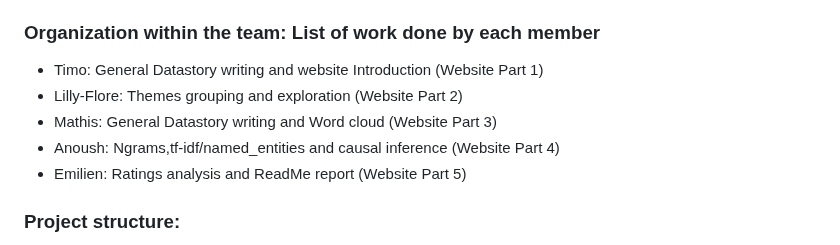
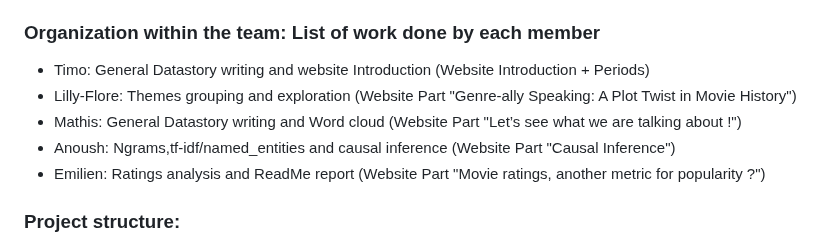
Before and after one commit to epfl-ada/ada-2024-project-metal2024, a Markdown page: README.md, the part around the change. GitHub-like rendering.

```diff
--- a/README.md
+++ b/README.md
@@ -64,11 +64,11 @@ Text processing techniques, such as tokenization, stop-word removal, and lemmati
 - 20.12 Final P3 Deliverable
 
 ### Organization within the team: List of work done by each member
-- Timo: General Datastory writing and website Introduction (Website Part 1)
-- Lilly-Flore: Themes grouping and exploration (Website Part 2)
-- Mathis: General Datastory writing and Word cloud (Website Part 3)
-- Anoush: Ngrams,tf-idf/named_entities and causal inference (Website Part 4)
-- Emilien: Ratings analysis and ReadMe report (Website Part 5)
+- Timo: General Datastory writing and website Introduction (Website Introduction + Periods)
+- Lilly-Flore: Themes grouping and exploration (Website Part "Genre-ally Speaking: A Plot Twist in Movie History")
+- Mathis: General Datastory writing and Word cloud (Website Part "Let’s see what we are talking about !")
+- Anoush: Ngrams,tf-idf/named_entities and causal inference (Website Part "Causal Inference")
+- Emilien: Ratings analysis and ReadMe report (Website Part "Movie ratings, another metric for popularity ?")
 
 ### Project structure:
 
```
